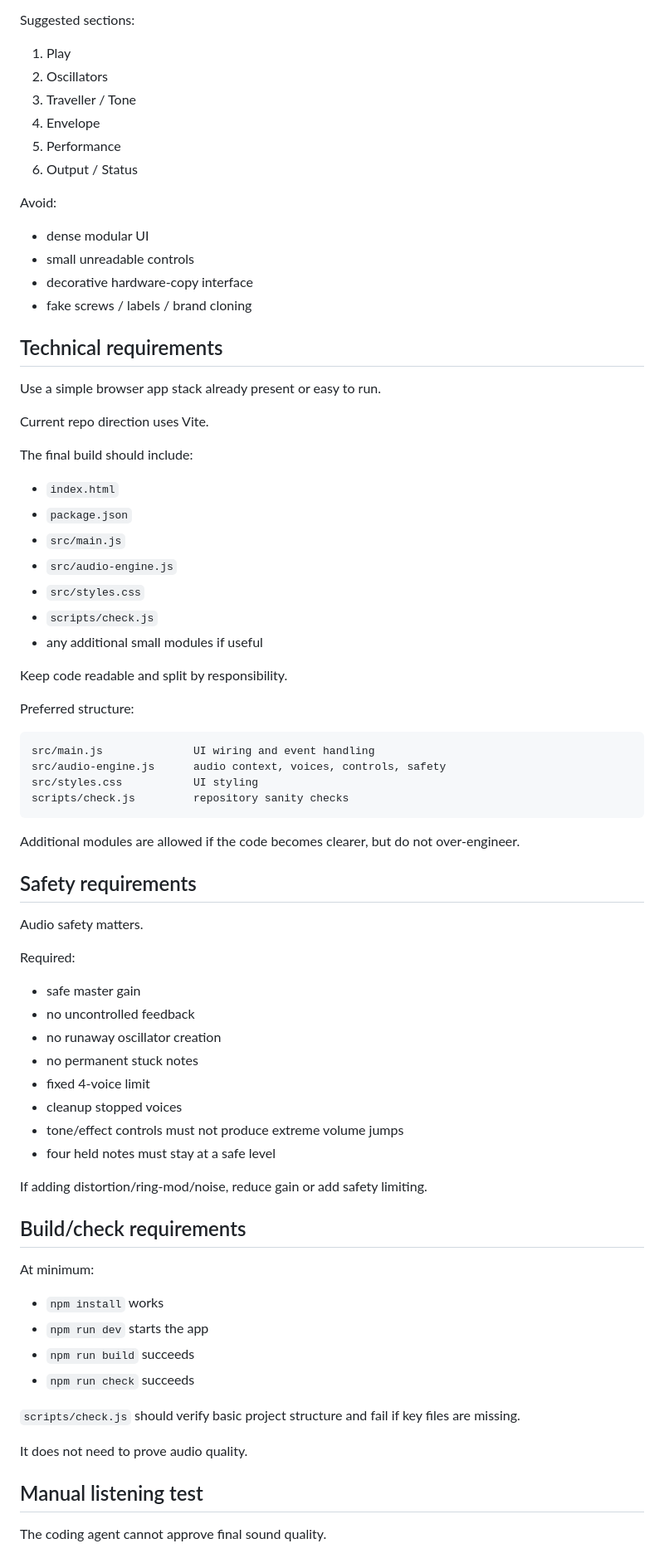
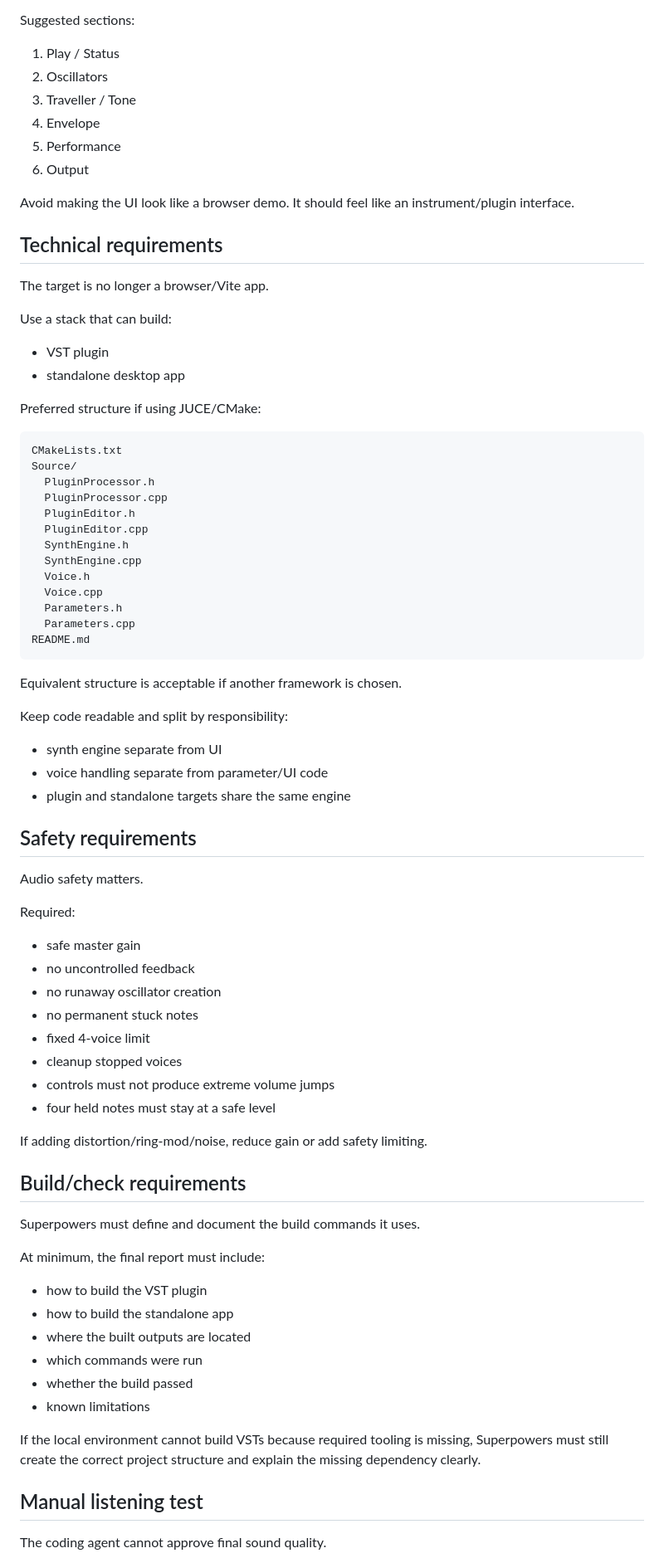
Before and after one commit to armpitpete/synth-superpowers-test, a Markdown page: docs/SUPERPOWERS_FULL_BUILD_SPEC.md, the part around one of its changes. Shown at 83% size. Rendered like a GitHub page.

Commit message:
Retarget full build spec to VST and standalone app

````diff
--- a/docs/SUPERPOWERS_FULL_BUILD_SPEC.md
+++ b/docs/SUPERPOWERS_FULL_BUILD_SPEC.md
@@ -197,48 +234,49 @@ Use:
 
 Suggested sections:
 
-1. Play
+1. Play / Status
 2. Oscillators
 3. Traveller / Tone
 4. Envelope
 5. Performance
-6. Output / Status
+6. Output
 
-Avoid:
-
-- dense modular UI
-- small unreadable controls
-- decorative hardware-copy interface
-- fake screws / labels / brand cloning
+Avoid making the UI look like a browser demo. It should feel like an instrument/plugin interface.
 
 ## Technical requirements
 
-Use a simple browser app stack already present or easy to run.
+The target is no longer a browser/Vite app.
 
-Current repo direction uses Vite.
+Use a stack that can build:
 
-The final build should include:
+- VST plugin
+- standalone desktop app
 
-- `index.html`
-- `package.json`
-- `src/main.js`
-- `src/audio-engine.js`
-- `src/styles.css`
-- `scripts/check.js`
-- any additional small modules if useful
-
-Keep code readable and split by responsibility.
-
-Preferred structure:
+Preferred structure if using JUCE/CMake:
 
 ```text
-src/main.js              UI wiring and event handling
-src/audio-engine.js      audio context, voices, controls, safety
-src/styles.css           UI styling
-scripts/check.js         repository sanity checks
+CMakeLists.txt
+Source/
+  PluginProcessor.h
+  PluginProcessor.cpp
+  PluginEditor.h
+  PluginEditor.cpp
+  SynthEngine.h
+  SynthEngine.cpp
+  Voice.h
+  Voice.cpp
+  Parameters.h
+  Parameters.cpp
+README.md
 ```
 
-Additional modules are allowed if the code becomes clearer, but do not over-engineer.
+Equivalent structure is acceptable if another framework is chosen.
+
+Keep code readable and split by responsibility:
+
+- synth engine separate from UI
+- voice handling separate from parameter/UI code
+- plugin and standalone targets share the same engine
 
 ## Safety requirements
 
@@ -252,23 +290,25 @@ Required:
 - no permanent stuck notes
 - fixed 4-voice limit
 - cleanup stopped voices
-- tone/effect controls must not produce extreme volume jumps
+- controls must not produce extreme volume jumps
 - four held notes must stay at a safe level
 
 If adding distortion/ring-mod/noise, reduce gain or add safety limiting.
 
 ## Build/check requirements
 
-At minimum:
+Superpowers must define and document the build commands it uses.
 
-- `npm install` works
-- `npm run dev` starts the app
-- `npm run build` succeeds
-- `npm run check` succeeds
+At minimum, the final report must include:
 
-`scripts/check.js` should verify basic project structure and fail if key files are missing.
+- how to build the VST plugin
+- how to build the standalone app
+- where the built outputs are located
+- which commands were run
+- whether the build passed
+- known limitations
 
-It does not need to prove audio quality.
+If the local environment cannot build VSTs because required tooling is missing, Superpowers must still create the correct project structure and explain the missing dependency clearly.
 
 ## Manual listening test
 
````
Also changed, not shown: other parts of docs/SUPERPOWERS_FULL_BUILD_SPEC.md (+77 -36 lines).
